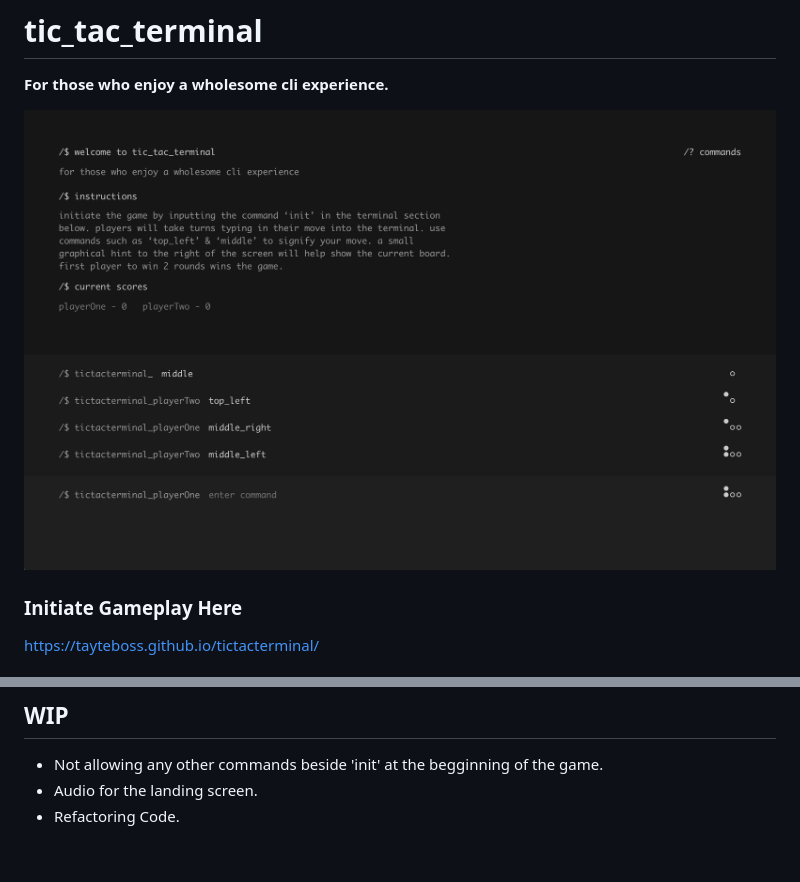
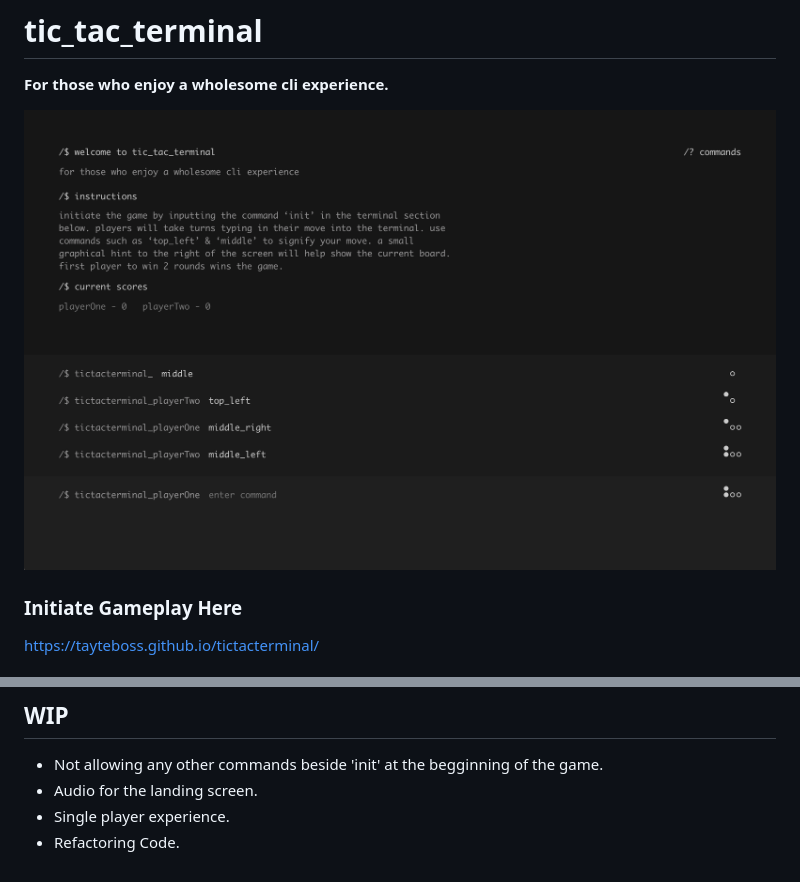
Before and after one commit to tayteboss/tictacterminal, a Markdown page: README.md, 2 parts joined by grey strips. GitHub-like rendering.

Commit message:
resend

```diff
--- a/README.md
+++ b/README.md
@@ -1,7 +1,7 @@
 # tic_tac_terminal
 **For those who enjoy a wholesome cli experience.**
 
-![tic_tac_toe screenshot](screenshot.jpg)
+![tic_tac_toe screenshot](screenshot-1.jpg)
 
 ### Initiate Gameplay Here
 https://tayteboss.github.io/tictacterminal/
@@ -41,4 +41,5 @@ Towards the end of the build I struggled to work out what some variables were at
 ## WIP
 * Not allowing any other commands beside 'init' at the begginning of the game.
 * Audio for the landing screen.
+* Single player experience.
 * Refactoring Code.
```
Also changed, not shown: screenshot-1.jpg (renamed from screenshot.jpg).
